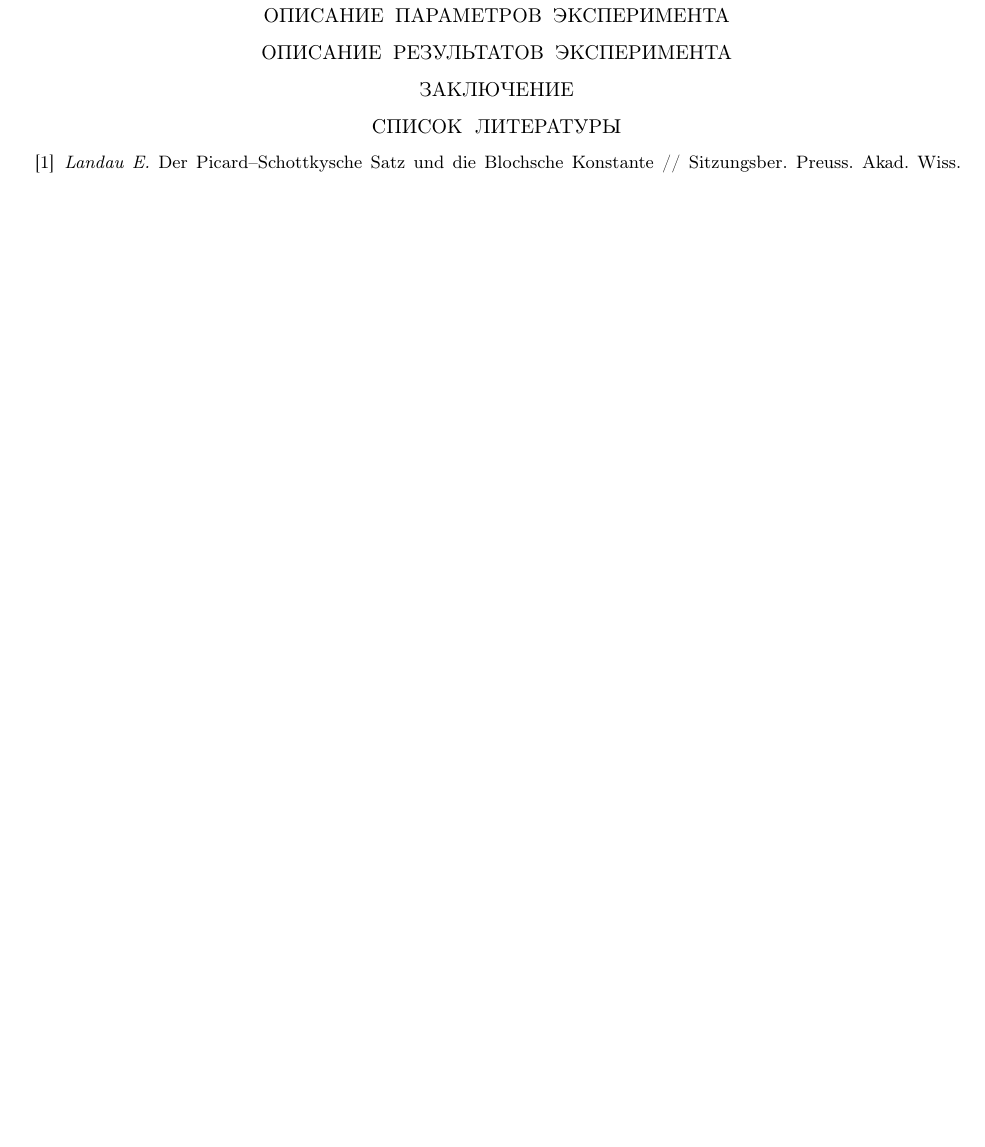
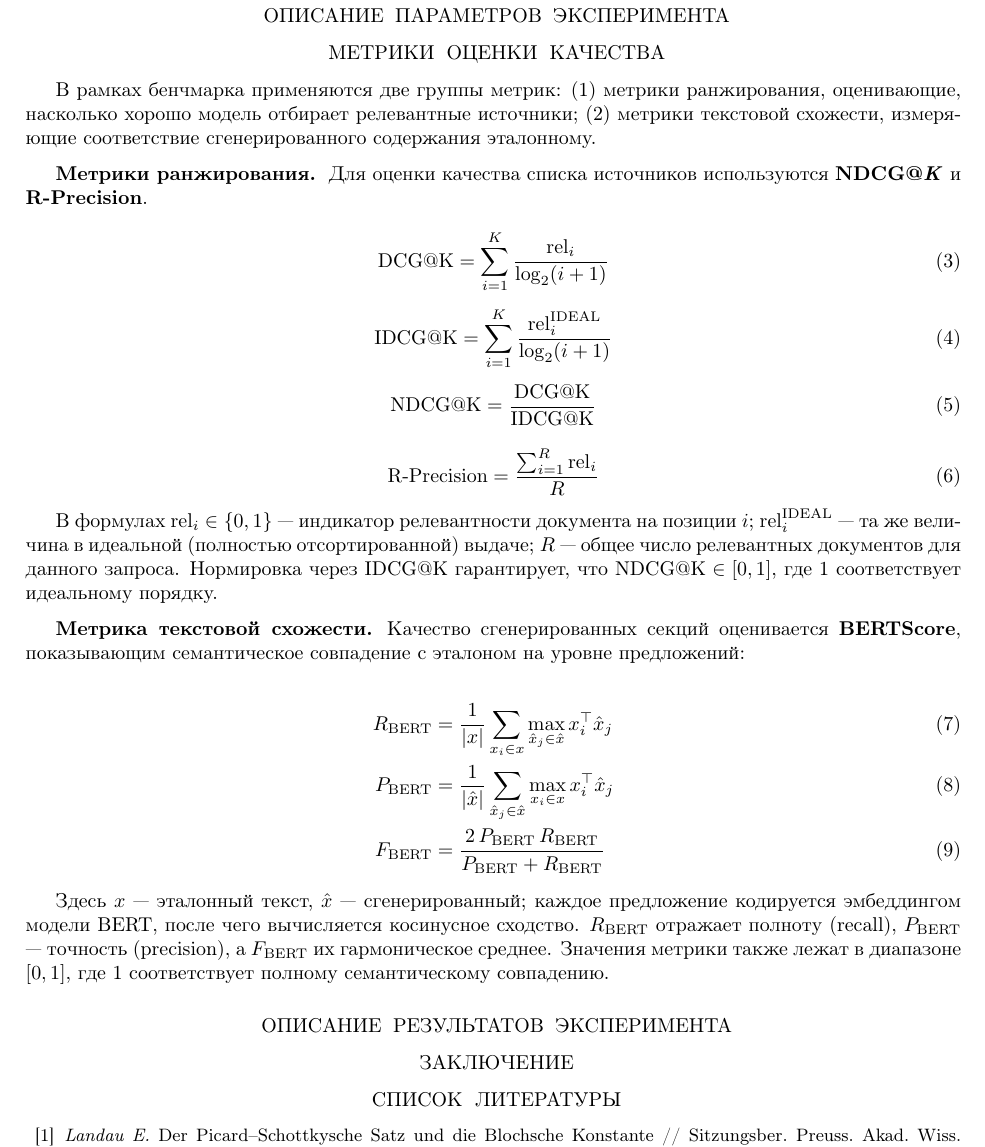
Before and after one commit to Nejimaki-Tori/Ai-journey--wikibench, a LaTeX paper (main.tex): part of page 5 of 5 before the commit and part of page 5 of 6 after it, cut so that both start at the same text, the shorter picture padded with empty space. Compiled offline with pdfLaTeX.

Commit message:
added metrics

```diff
--- a/main.tex
+++ b/main.tex
@@ -250,6 +251,51 @@ benchmark, Wikipedia, Ruwiki, LLM
 Для каждой такой группы формируется ее краткое описание: берутся небольшие подгруппы по 5 текстов, модель генерирует по ним описание, далее по этому описанию и следующим 5 текстам оно дополняется. Так происходит до тех пор, пока не будет получено полное описание всей группы.
 Таким образом остается только некоторый набор кратких описаний – то есть была проведена фильтрация текстов и оставлена только самая важная информация и были исключены лишние повторы. После этого по полученным описаниям групп генерируется текст секции: итеративным методом сначала генерируется текст на основе первых пяти описаний, затем сгенерированное описание дополняется на основе следующих пяти текстов и т.д.
 \section*{Описание параметров эксперимента}
+
+\section*{Метрики оценки качества}
+
+В рамках бенчмарка применяются две группы метрик:
+(1) метрики ранжирования, оценивающие, насколько хорошо модель отбирает релевантные источники;
+(2) метрики текстовой схожести, измеряющие соответствие сгенерированного содержания эталонному.
+
+\subsection*{Метрики ранжирования.}
+
+Для оценки качества списка источников используются \textbf{NDCG@\textit{K}} и \textbf{R‑Precision}.
+
+\begin{equation}
+\mathrm{DCG@K}= \sum_{i=1}^{K} \frac{\mathrm{rel}_i}{\log_2(i+1)}\tag{3}
+\end{equation}
+
+\begin{equation}
+\mathrm{IDCG@K}= \sum_{i=1}^{K} \frac{\mathrm{rel}^{\mathrm{IDEAL}}_i}{\log_2(i+1)}\tag{4}
+\end{equation}
+
+\begin{equation}
+\mathrm{NDCG@K}= \frac{\mathrm{DCG@K}}{\mathrm{IDCG@K}}\tag{5}
+\end{equation}
+
+\begin{equation}
+\mathrm{R\text{-}Precision}= \frac{\sum_{i=1}^{R} \mathrm{rel}_i}{R}\tag{6}
+\end{equation}
+
+В формулах \(\mathrm{rel}_i\in\{0,1\}\) — индикатор релевантности документа на позиции \(i\);
+\(\mathrm{rel}^{\mathrm{IDEAL}}_i\) — та же величина в идеальной (полностью отсортированной) выдаче;
+\(R\) — общее число релевантных документов для данного запроса.
+Нормировка через \(\mathrm{IDCG@K}\) гарантирует, что \(\mathrm{NDCG@K}\in[0,1]\), где 1 соответствует идеальному порядку.
+
+\subsection*{Метрика текстовой схожести.}
+
+Качество сгенерированных секций оценивается \textbf{BERTScore}, показывающим семантическое совпадение с эталоном на уровне предложений:
+
+\begin{align}
+R_{\mathrm{BERT}} &= \frac{1}{|x|}\sum_{x_i\in x}\max_{\hat{x}_j\in\hat{x}} x_i^\top \hat{x}_j\tag{7}\\
+P_{\mathrm{BERT}} &= \frac{1}{|\hat{x}|}\sum_{\hat{x}_j\in\hat{x}}\max_{x_i\in x} x_i^\top \hat{x}_j\tag{8}\\
+F_{\mathrm{BERT}} &= \frac{2\,P_{\mathrm{BERT}}\,R_{\mathrm{BERT}}}{P_{\mathrm{BERT}} + R_{\mathrm{BERT}}}\tag{9}
+\end{align}
+
+Здесь \(x\) — эталонный текст, \(\hat{x}\) — сгенерированный; каждое предложение кодируется эмбеддингом модели BERT, после чего вычисляется косинусное сходство.
+\(R_{\mathrm{BERT}}\) отражает полноту (recall), \(P_{\mathrm{BERT}}\) — точность (precision), а \(F_{\mathrm{BERT}}\) их гармоническое среднее.
+Значения метрики также лежат в диапазоне \([0,1]\), где 1 соответствует полному семантическому совпадению.
 \section*{Описание результатов эксперимента}
 \section*{Заключение}
 
```
Also changed, not shown: main.pdf, main.tex (3 more changed lines).
